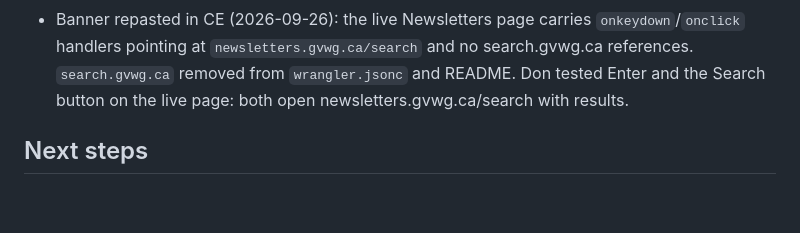
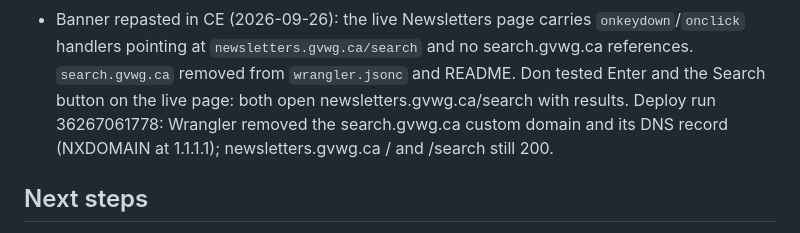
Before and after one commit to gvwg/newsletter-search, a Markdown page: CLAUDE.md, the part around the change. GitHub-like rendering; blank space fills up the shorter version.

Commit message:
Record search.gvwg.ca retirement
Co-Authored-By: Claude Opus 5.5 (1M context) <noreply@anthropic.com>

```diff
--- a/CLAUDE.md
+++ b/CLAUDE.md
@@ -284,6 +284,9 @@ All design questions answered; ready to build.
   and no search.gvwg.ca references. `search.gvwg.ca` removed from
   `wrangler.jsonc` and README. Don tested Enter and the Search button
   on the live page: both open newsletters.gvwg.ca/search with results.
+  Deploy run 36267061778: Wrangler removed the search.gvwg.ca custom domain
+  and its DNS record (NXDOMAIN at 1.1.1.1); newsletters.gvwg.ca / and
+  /search still 200.
 
 ## Next steps
 1. Build the newsletters.gvwg.ca redesign on a branch, test locally against
```
